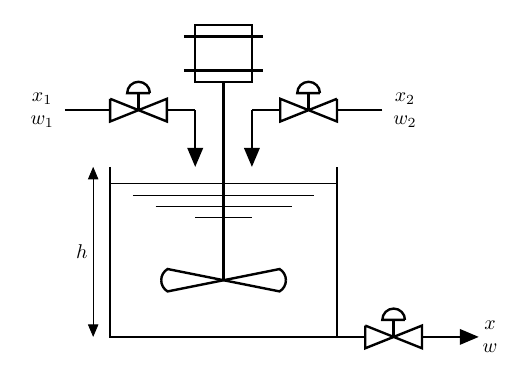
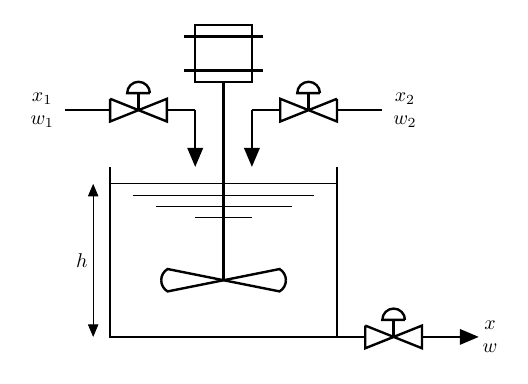
Before and after one commit to h3int2um/cosodieukhientudong, a LaTeX figure (mohinhhoalythuyet/draw-tikz/binhchuachatlong-khuaytron-2.tex): the whole page. Compiled offline with pdfLaTeX.

Commit message:
Mo hinh binh chua chat long khuay tron lien tuc, ngo ra co van dieu khien

```diff
--- a/mohinhhoalythuyet/draw-tikz/binhchuachatlong-khuaytron-2.tex
+++ b/mohinhhoalythuyet/draw-tikz/binhchuachatlong-khuaytron-2.tex
@@ -37,8 +37,8 @@
 \draw (5.2,4.2) node{$x_2$};
 \draw (5.2,3.8) node{$w_2$};
 
-\draw[<->] (-0.3,0) -- (-0.3,3);
-\draw (-0.5, 1.5) node {$h$};
+\draw[<->] (-0.3,0) -- (-0.3,2.7);
+\draw (-0.5, 1.35) node {$h$};
 
 % Vẽ máy khuấy trộn
 \drawe (1.5,5.5) rectangle (2.5,4.5);
```
Also changed, not shown: mohinhhoalythuyet/draw-tikz/binhchuachatlong-khuaytron-2.pdf.
